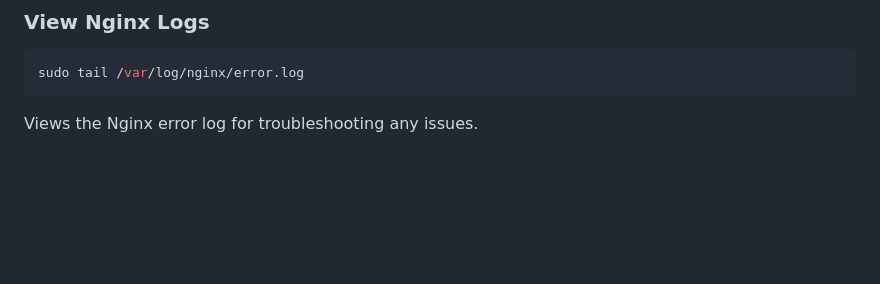
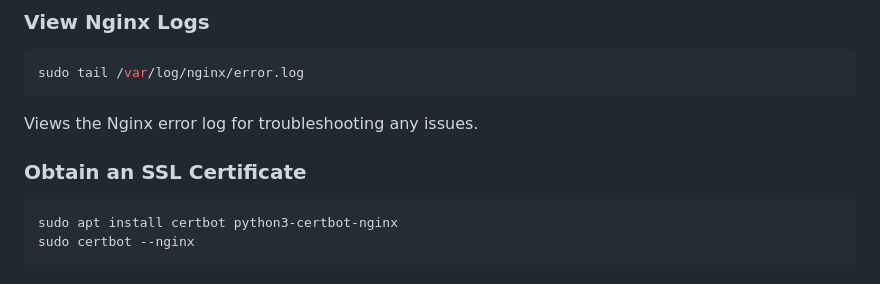
Before and after one commit to ChoiVadim/flask_deploy_ex, a Markdown page: README.md, the part around the change. Rendered like a GitHub page; blank space fills up the shorter version.

````diff
--- a/README.md
+++ b/README.md
@@ -182,3 +182,9 @@ Sets the permissions of the specified directory. Ensure this is appropriate for
 sudo tail /var/log/nginx/error.log
 ```
 Views the Nginx error log for troubleshooting any issues.
+
+### Obtain an SSL Certificate
+```bash
+sudo apt install certbot python3-certbot-nginx
+sudo certbot --nginx
+```
````
